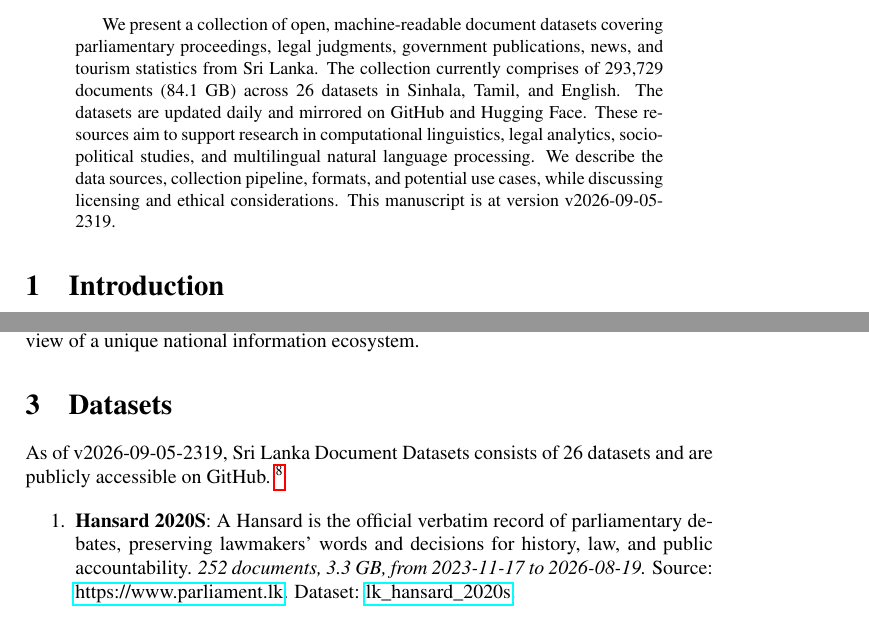
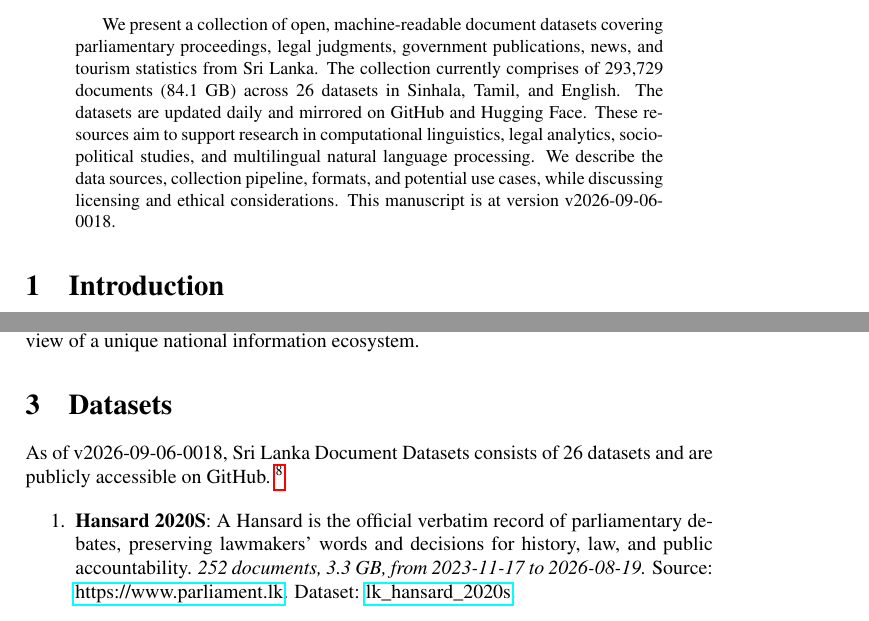
Before and after one commit to nuuuwan/lk_datasets, a LaTeX paper (latex/lk_datasets.tex): two parts of pages 1 and 2 of 7, joined at a grey line, cut so that both start at the same text. Compiled offline with pdfLaTeX; a LaTeX package or settings file that is missing is left out.

Commit message:
🤖 [build.yml] 2026-09-05-1848

```diff
--- a/latex/lk_datasets.tex
+++ b/latex/lk_datasets.tex
@@ -16,7 +16,7 @@
 \normalsize%
 \maketitle%
 \begin{abstract}%
-We present a collection of open, machine-readable document datasets covering parliamentary proceedings, legal judgments, government publications, news, and tourism statistics from Sri Lanka. The collection currently comprises of  293,729  documents (84.1 GB) across 26  datasets in Sinhala, Tamil, and English. The datasets are updated daily and mirrored on GitHub and Hugging Face. These resources aim to support research in computational linguistics, legal analytics, socio-political studies, and multilingual natural language processing. We describe the data sources, collection pipeline, formats, and potential use cases, while discussing licensing and ethical considerations. This manuscript is at version v2026-09-05-2319.%
+We present a collection of open, machine-readable document datasets covering parliamentary proceedings, legal judgments, government publications, news, and tourism statistics from Sri Lanka. The collection currently comprises of  293,729  documents (84.1 GB) across 26  datasets in Sinhala, Tamil, and English. The datasets are updated daily and mirrored on GitHub and Hugging Face. These resources aim to support research in computational linguistics, legal analytics, socio-political studies, and multilingual natural language processing. We describe the data sources, collection pipeline, formats, and potential use cases, while discussing licensing and ethical considerations. This manuscript is at version v2026-09-06-0018.%
 
 %
 \end{abstract}%
@@ -86,7 +86,7 @@ The Sri Lanka Document Datasets aim to fill this gap by aggregating diverse sour
 %
 \section{Datasets}%
 \label{sec:Datasets}%
-As of v2026-09-05-2319, Sri Lanka Document Datasets
+As of v2026-09-06-0018, Sri Lanka Document Datasets
   consists of 26 datasets
  and are publicly accessible on GitHub.%
 ~%
```
Also changed, not shown: README.md, latex/lk_datasets.pdf.
